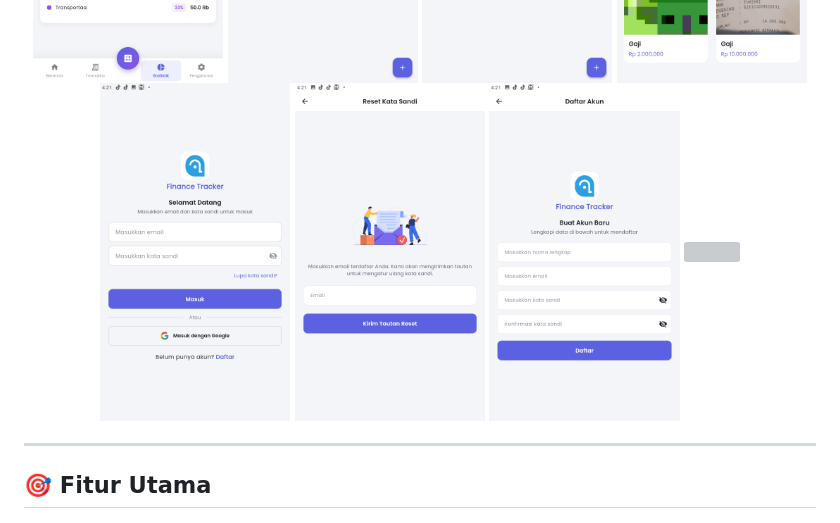
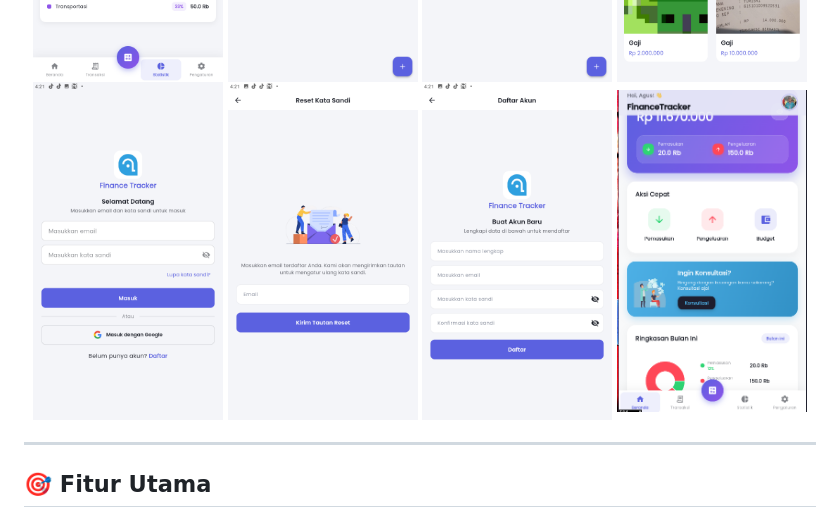
Before and after one commit to agussusanto7/Finance-Tracker, a Markdown page: README.md, the part around one of its changes. Rendered like a GitHub page; grey boxes are pictures that could not be loaded.

```diff
--- a/README.md
+++ b/README.md
@@ -34,7 +34,7 @@ Aplikasi manajemen keuangan pribadi yang dikembangkan dengan **Flutter**, dileng
   <img src="assets/dashboard/Screenshot_2026.06.01_16.21.42.912.png" width="24%" style="border-radius: 10px; margin: 5px;">
   <img src="assets/dashboard/Screenshot_2026.06.01_16.21.48.499.png" width="24%" style="border-radius: 10px; margin: 5px;">
   <img src="assets/dashboard/Screenshot_2026.06.01_16.21.55.266.png" width="24%" style="border-radius: 10px; margin: 5px;">
-  <img src="assets/dashboard/Screenshot_2026.06.01_16.22.12.437.png" width="24%" style="border-radius: 10px; margin: 5px;">
+  <img src="assets/dashboard/Screenshot%202026-06-01%20160549.png" width="24%" style="border-radius: 10px; margin: 5px;">
 </div>
 
 ---
```
Also changed, not shown: other parts of README.md (+1 -1 lines).
